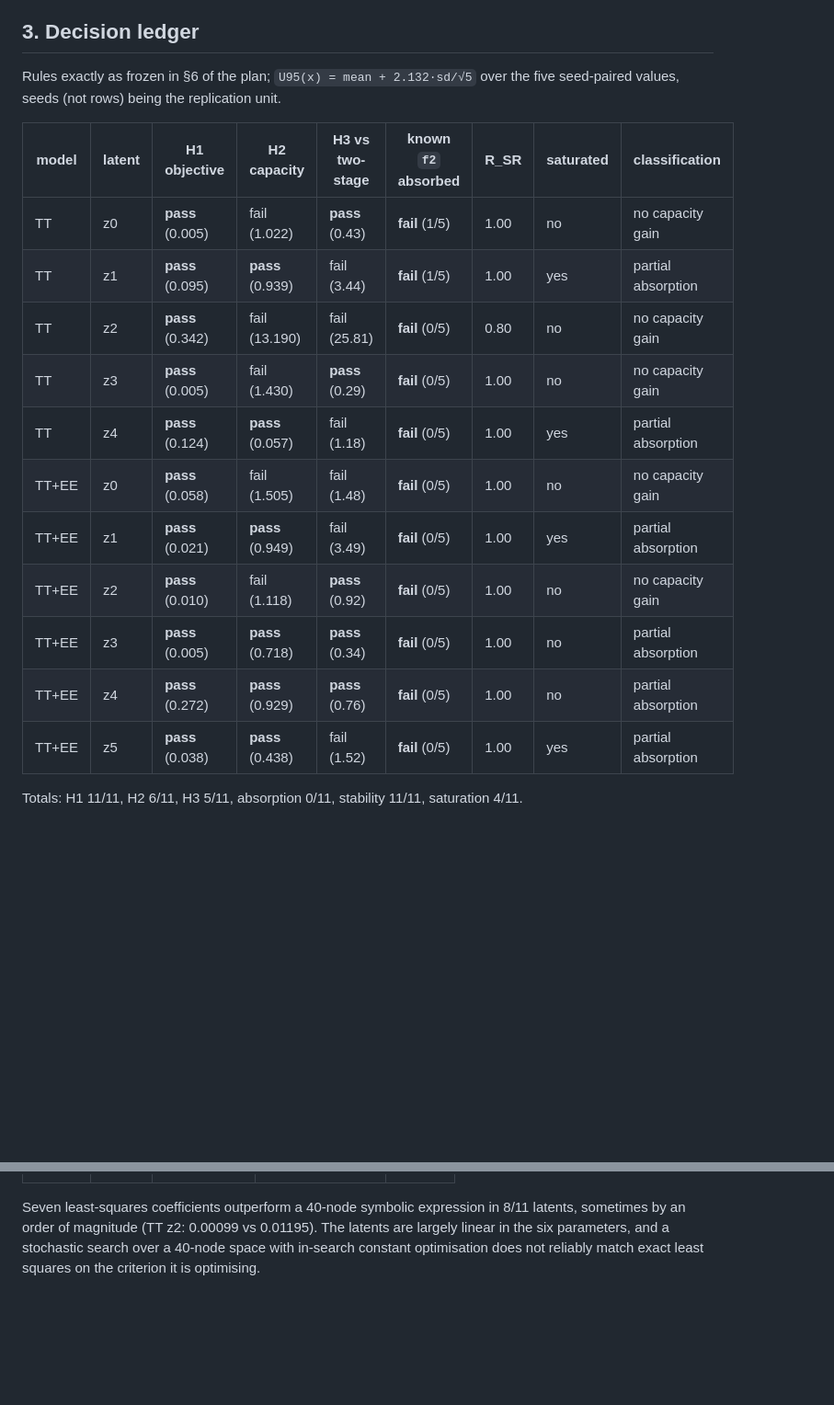
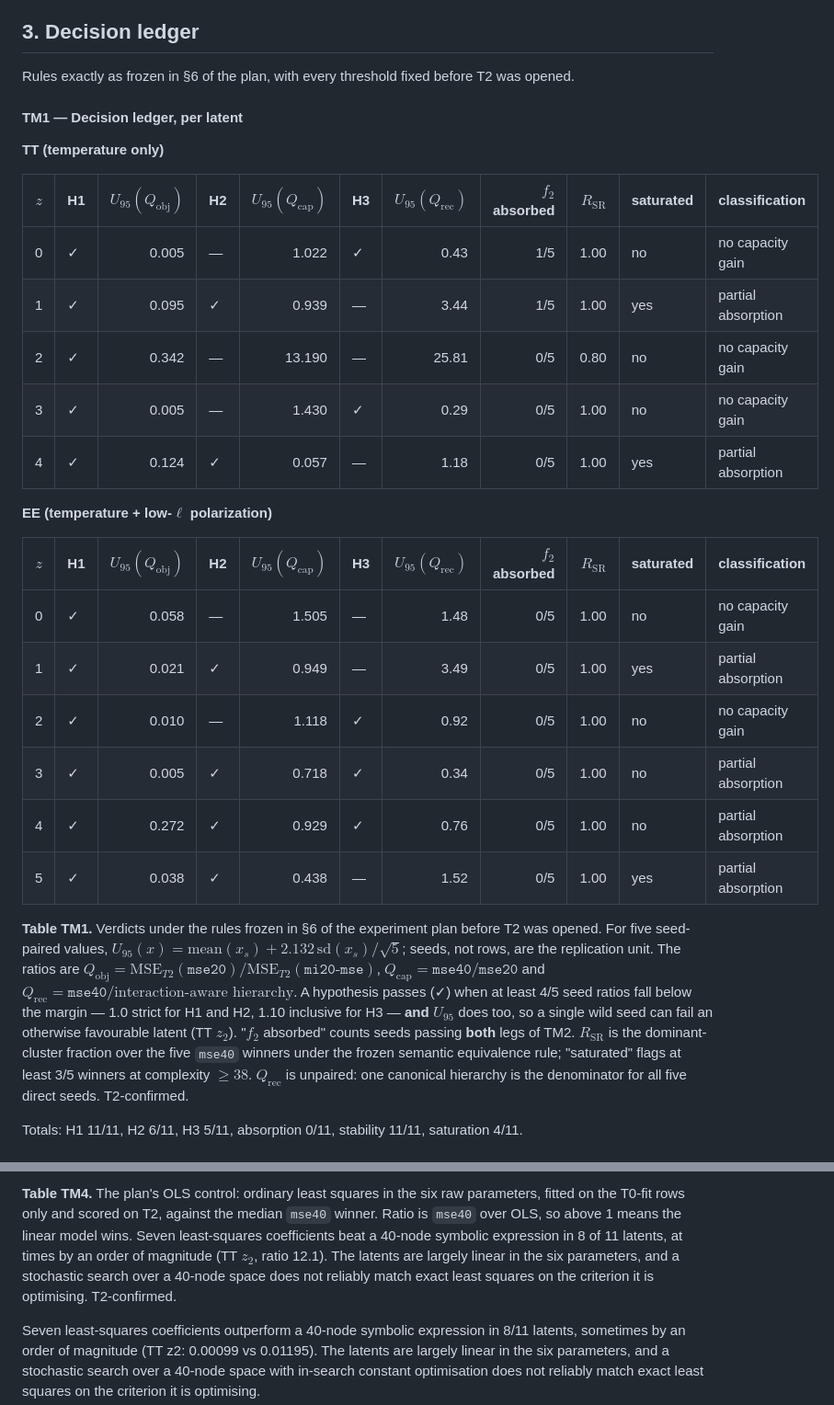
Before and after one commit to xulucy317-del/cmb-lcdm-sr, a Markdown page: docs/mse_one_stage_results.md, 2 parts joined by grey strips. Shown at 92% size. Drawn GitHub-style; blank space fills up the shorter version.

```diff
--- a/docs/mse_one_stage_results.md
+++ b/docs/mse_one_stage_results.md
@@ -57,22 +57,47 @@ and a plain six-input linear model beats the best symbolic expression in 8 of
 
 ## 3. Decision ledger
 
-Rules exactly as frozen in §6 of the plan; `U95(x) = mean + 2.132·sd/√5` over
-the five seed-paired values, seeds (not rows) being the replication unit.
+Rules exactly as frozen in §6 of the plan, with every threshold fixed before
+T2 was opened.
 
-| model | latent | H1 objective | H2 capacity | H3 vs two-stage | known `f2` absorbed | R_SR | saturated | classification |
-|---|---|---|---|---|---|---|---|---|
-| TT | z0 | **pass** (0.005) | fail (1.022) | **pass** (0.43) | **fail** (1/5) | 1.00 | no | no capacity gain |
-| TT | z1 | **pass** (0.095) | **pass** (0.939) | fail (3.44) | **fail** (1/5) | 1.00 | yes | partial absorption |
-| TT | z2 | **pass** (0.342) | fail (13.190) | fail (25.81) | **fail** (0/5) | 0.80 | no | no capacity gain |
-| TT | z3 | **pass** (0.005) | fail (1.430) | **pass** (0.29) | **fail** (0/5) | 1.00 | no | no capacity gain |
-| TT | z4 | **pass** (0.124) | **pass** (0.057) | fail (1.18) | **fail** (0/5) | 1.00 | yes | partial absorption |
-| TT+EE | z0 | **pass** (0.058) | fail (1.505) | fail (1.48) | **fail** (0/5) | 1.00 | no | no capacity gain |
-| TT+EE | z1 | **pass** (0.021) | **pass** (0.949) | fail (3.49) | **fail** (0/5) | 1.00 | yes | partial absorption |
-| TT+EE | z2 | **pass** (0.010) | fail (1.118) | **pass** (0.92) | **fail** (0/5) | 1.00 | no | no capacity gain |
-| TT+EE | z3 | **pass** (0.005) | **pass** (0.718) | **pass** (0.34) | **fail** (0/5) | 1.00 | no | partial absorption |
-| TT+EE | z4 | **pass** (0.272) | **pass** (0.929) | **pass** (0.76) | **fail** (0/5) | 1.00 | no | partial absorption |
-| TT+EE | z5 | **pass** (0.038) | **pass** (0.438) | fail (1.52) | **fail** (0/5) | 1.00 | yes | partial absorption |
+#### TM1 — Decision ledger, per latent
+
+**TT (temperature only)**
+
+| $z$ | H1 | $U_{95}(Q_{\mathrm{obj}})$ | H2 | $U_{95}(Q_{\mathrm{cap}})$ | H3 | $U_{95}(Q_{\mathrm{rec}})$ | $f_2$ absorbed | $R_{\mathrm{SR}}$ | saturated | classification |
+|---|---|---:|---|---:|---|---:|---:|---:|---|---|
+| 0 | ✓ | 0.005 | — | 1.022 | ✓ | 0.43 | 1/5 | 1.00 | no | no capacity gain |
+| 1 | ✓ | 0.095 | ✓ | 0.939 | — | 3.44 | 1/5 | 1.00 | yes | partial absorption |
+| 2 | ✓ | 0.342 | — | 13.190 | — | 25.81 | 0/5 | 0.80 | no | no capacity gain |
+| 3 | ✓ | 0.005 | — | 1.430 | ✓ | 0.29 | 0/5 | 1.00 | no | no capacity gain |
+| 4 | ✓ | 0.124 | ✓ | 0.057 | — | 1.18 | 0/5 | 1.00 | yes | partial absorption |
+
+**EE (temperature + low-$\ell$ polarization)**
+
+| $z$ | H1 | $U_{95}(Q_{\mathrm{obj}})$ | H2 | $U_{95}(Q_{\mathrm{cap}})$ | H3 | $U_{95}(Q_{\mathrm{rec}})$ | $f_2$ absorbed | $R_{\mathrm{SR}}$ | saturated | classification |
+|---|---|---:|---|---:|---|---:|---:|---:|---|---|
+| 0 | ✓ | 0.058 | — | 1.505 | — | 1.48 | 0/5 | 1.00 | no | no capacity gain |
+| 1 | ✓ | 0.021 | ✓ | 0.949 | — | 3.49 | 0/5 | 1.00 | yes | partial absorption |
+| 2 | ✓ | 0.010 | — | 1.118 | ✓ | 0.92 | 0/5 | 1.00 | no | no capacity gain |
+| 3 | ✓ | 0.005 | ✓ | 0.718 | ✓ | 0.34 | 0/5 | 1.00 | no | partial absorption |
+| 4 | ✓ | 0.272 | ✓ | 0.929 | ✓ | 0.76 | 0/5 | 1.00 | no | partial absorption |
+| 5 | ✓ | 0.038 | ✓ | 0.438 | — | 1.52 | 0/5 | 1.00 | yes | partial absorption |
+
+**Table TM1.** Verdicts under the rules frozen in §6 of the experiment plan
+before T2 was opened. For five seed-paired values,
+$U_{95}(x)=\mathrm{mean}(x_s)+2.132\,\mathrm{sd}(x_s)/\sqrt{5}$; seeds, not rows,
+are the replication unit. The ratios are
+$Q_{\mathrm{obj}}=\mathrm{MSE}_{T2}(\texttt{mse20})/\mathrm{MSE}_{T2}(\texttt{mi20-mse})$,
+$Q_{\mathrm{cap}}=\texttt{mse40}/\texttt{mse20}$ and
+$Q_{\mathrm{rec}}=\texttt{mse40}/\text{interaction-aware hierarchy}$. A hypothesis
+passes (✓) when at least 4/5 seed ratios fall below the
+margin — 1.0 strict for H1 and H2, 1.10 inclusive for H3 — **and** $U_{95}$ does
+too, so a single wild seed can fail an otherwise favourable latent (TT $z_2$).
+"$f_2$ absorbed" counts seeds passing **both** legs of TM2. $R_{\mathrm{SR}}$ is
+the dominant-cluster fraction over the five `mse40` winners under the frozen
+semantic equivalence rule; "saturated" flags at least 3/5 winners at complexity
+$\ge 38$. $Q_{\mathrm{rec}}$ is unpaired: one canonical hierarchy is the
+denominator for all five direct seeds. T2-confirmed.
 
 Totals: H1 11/11, H2 6/11, H3 5/11, absorption 0/11, stability 11/11,
 saturation 4/11.
@@ -173,3 +249,11 @@ baseline. Fit on T0-fit only, scored on T2:
+**Table TM4.** The plan's OLS control: ordinary least squares in the six raw
+parameters, fitted on the T0-fit rows only and scored on T2, against the median
+`mse40` winner. Ratio is `mse40` over OLS, so above 1 means the linear model
+wins. Seven least-squares coefficients beat a 40-node symbolic expression in
+8 of 11 latents, at times by an order of magnitude (TT $z_2$, ratio 12.1). The
+latents are largely linear in the six parameters, and a stochastic search over a
+40-node space does not reliably match exact least squares on the criterion it is
+optimising. T2-confirmed.
 
 Seven least-squares coefficients outperform a 40-node symbolic expression in
 8/11 latents, sometimes by an order of magnitude (TT z2: 0.00099 vs 0.01195).
```
Also changed, not shown: other parts of docs/mse_one_stage_results.md (+160 -69 lines).
